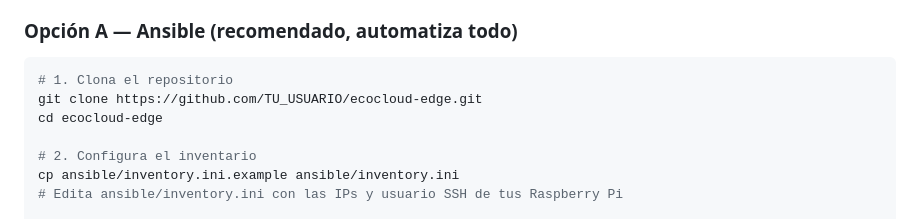
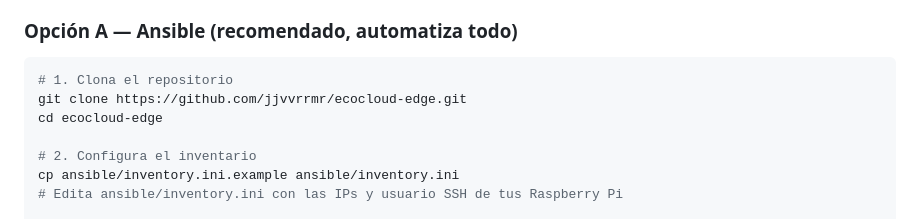
Before and after one commit to jjvvrrmr/EcoCloudEdge, a Markdown page: README.md, the part around the change. GitHub-like rendering.

Commit message:
Update repository clone URL in README.md

````diff
--- a/README.md
+++ b/README.md
@@ -82,7 +82,7 @@ ecocloud-edge/
 
 ```bash
 # 1. Clona el repositorio
-git clone https://github.com/TU_USUARIO/ecocloud-edge.git
+git clone https://github.com/jjvvrrmr/ecocloud-edge.git
 cd ecocloud-edge
 
 # 2. Configura el inventario
````
